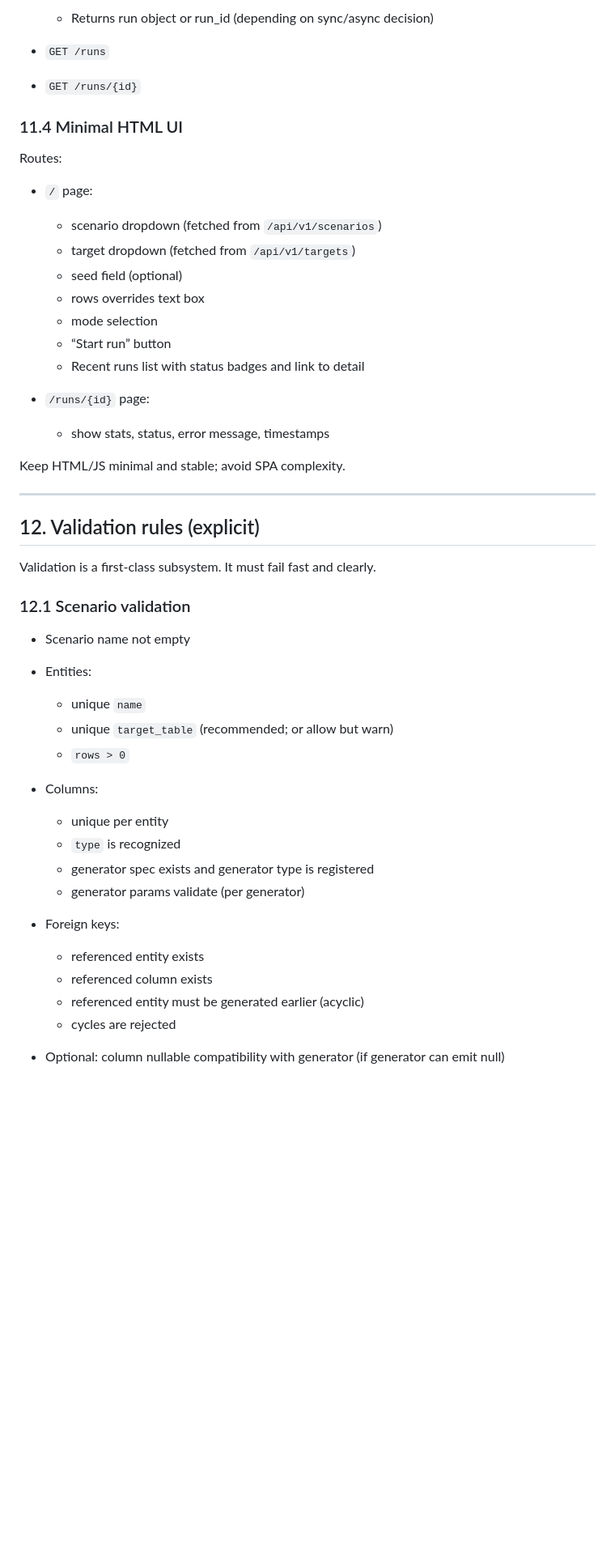
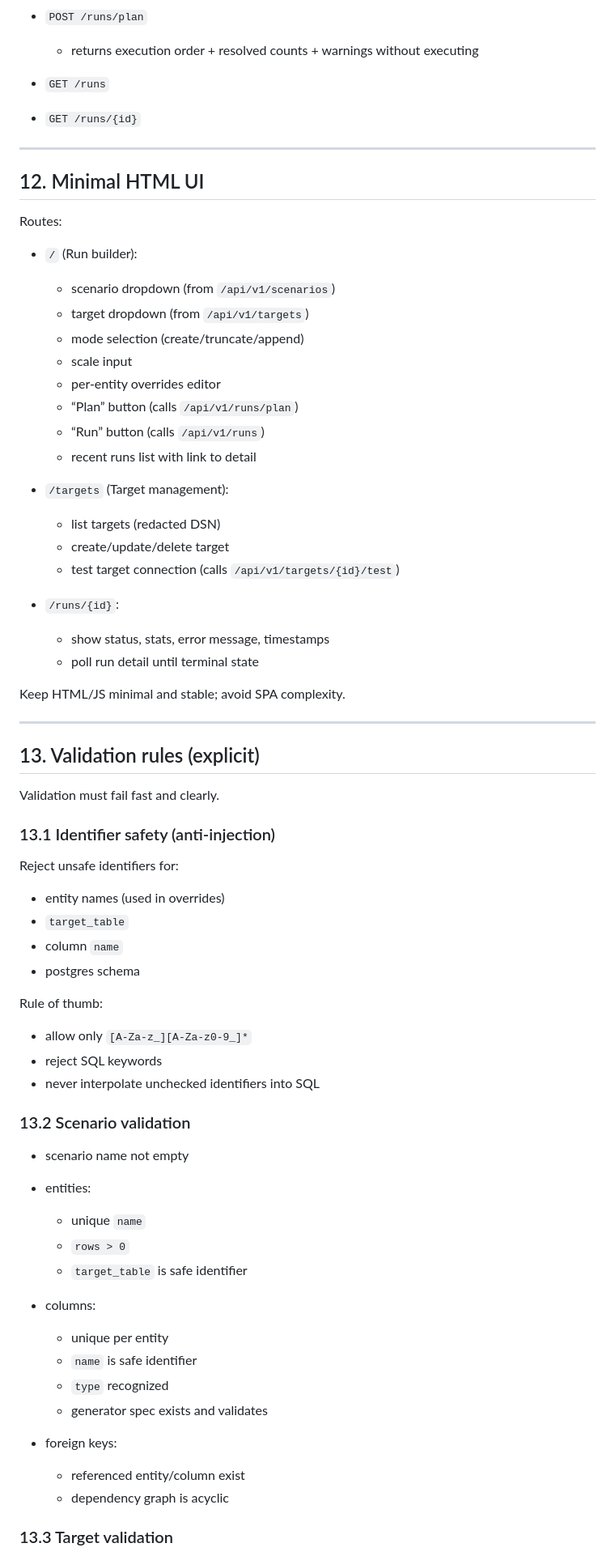
Before and after one commit to mmrzaf/sdgen, a Markdown page: BLUEPRINT.md, the part around one of its changes. Shown at 81% size. Drawn GitHub-style; blank space fills up the shorter version.

```diff
--- a/BLUEPRINT.md
+++ b/BLUEPRINT.md
@@ -470,52 +368,75 @@ Base path: `/api/v1`
 
-  - Returns run object or run_id (depending on sync/async decision)
+- `POST /runs/plan`
+  - returns execution order + resolved counts + warnings without executing
 
 - `GET /runs`
 - `GET /runs/{id}`
 
-### 11.4 Minimal HTML UI
+---
+
+## 12. Minimal HTML UI
 
 Routes:
 
-- `/` page:
-  - scenario dropdown (fetched from `/api/v1/scenarios`)
-  - target dropdown (fetched from `/api/v1/targets`)
-  - seed field (optional)
-  - rows overrides text box
-  - mode selection
-  - “Start run” button
-  - Recent runs list with status badges and link to detail
+- `/` (Run builder):
+  - scenario dropdown (from `/api/v1/scenarios`)
+  - target dropdown (from `/api/v1/targets`)
+  - mode selection (create/truncate/append)
+  - scale input
+  - per-entity overrides editor
+  - “Plan” button (calls `/api/v1/runs/plan`)
+  - “Run” button (calls `/api/v1/runs`)
+  - recent runs list with link to detail
 
-- `/runs/{id}` page:
-  - show stats, status, error message, timestamps
+- `/targets` (Target management):
+  - list targets (redacted DSN)
+  - create/update/delete target
+  - test target connection (calls `/api/v1/targets/{id}/test`)
+
+- `/runs/{id}`:
+  - show status, stats, error message, timestamps
+  - poll run detail until terminal state
 
 Keep HTML/JS minimal and stable; avoid SPA complexity.
 
 ---
 
-## 12. Validation rules (explicit)
+## 13. Validation rules (explicit)
 
-Validation is a first-class subsystem. It must fail fast and clearly.
+Validation must fail fast and clearly.
 
-### 12.1 Scenario validation
+### 13.1 Identifier safety (anti-injection)
 
-- Scenario name not empty
-- Entities:
+Reject unsafe identifiers for:
+
+- entity names (used in overrides)
+- `target_table`
+- column `name`
+- postgres schema
+
+Rule of thumb:
+
+- allow only `[A-Za-z_][A-Za-z0-9_]*`
+- reject SQL keywords
+- never interpolate unchecked identifiers into SQL
+
+### 13.2 Scenario validation
+
+- scenario name not empty
+- entities:
   - unique `name`
-  - unique `target_table` (recommended; or allow but warn)
   - `rows > 0`
+  - `target_table` is safe identifier
 
-- Columns:
+- columns:
   - unique per entity
-  - `type` is recognized
-  - generator spec exists and generator type is registered
-  - generator params validate (per generator)
+  - `name` is safe identifier
+  - `type` recognized
+  - generator spec exists and validates
 
-- Foreign keys:
-  - referenced entity exists
-  - referenced column exists
-  - referenced entity must be generated earlier (acyclic)
-  - cycles are rejected
+- foreign keys:
+  - referenced entity/column exist
+  - dependency graph is acyclic
 
-- Optional: column nullable compatibility with generator (if generator can emit null)
+### 13.3 Target validation
 
```
Also changed, not shown: other parts of BLUEPRINT.md (+199 -395 lines).
